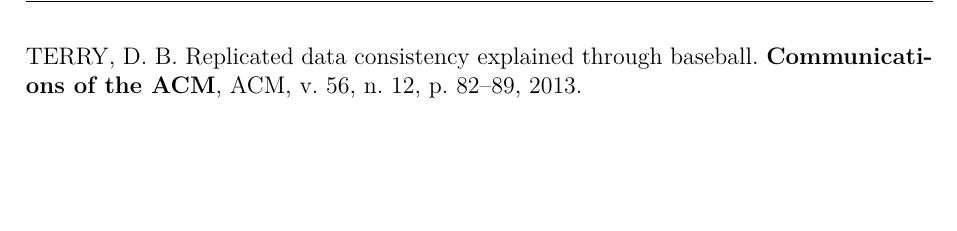
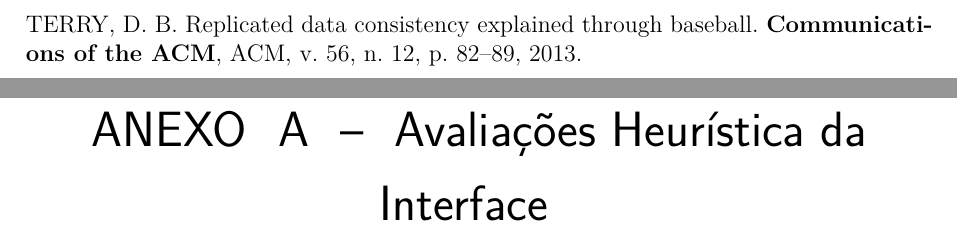
Before and after one commit to lucasomac/shesafe-doc, a LaTeX thesis (IFSP-SheSafe.tex): part of page 55 of 55 before the commit and two parts of pages 55 and 57 of 131 after it, the two joined at a grey line, cut so that both start at the same text, the shorter picture padded with empty space. Compiled offline with pdfLaTeX.

Commit message:
Refactor code structure for improved readability and maintainability

```diff
--- a/IFSP-SheSafe.tex
+++ b/IFSP-SheSafe.tex
@@ -34,6 +34,8 @@
 \usepackage{booktabs}           % \toprule, \midrule e \bottomrule para tabelas
 % Sistema autor-data com títulos nas referências em negrito
 \usepackage[alf,abnt-emphasize=bf]{abntex2cite}
+\usepackage{pdfpages}
+
 
 
 % ---
@@ -241,17 +243,17 @@
 %% ----------------------------------------------------------
 %% Anexos
 %% ----------------------------------------------------------
-%\begin{anexosenv}
-%
-%% Imprime uma página indicando o início dos anexos
-%\partanexos
-%
-%\chapter{Primeiro Anexo}
-%\lipsum[30]
-%
+\begin{anexosenv}
+
+% Imprime uma página indicando o início dos anexos
+\partanexos
+
+\chapter{Avaliações Heurística da Interface }
+\includepdf[pages=-]{anexos/AnexoA.pdf}
+
 %\chapter{Segundo Anexo}
 %\lipsum[31]
-%
-%\end{anexosenv}
+
+\end{anexosenv}
 
 \end{document}
```
Also changed, not shown: IFSP-SheSafe.pdf, anexos/AnexoA.pdf (added).
